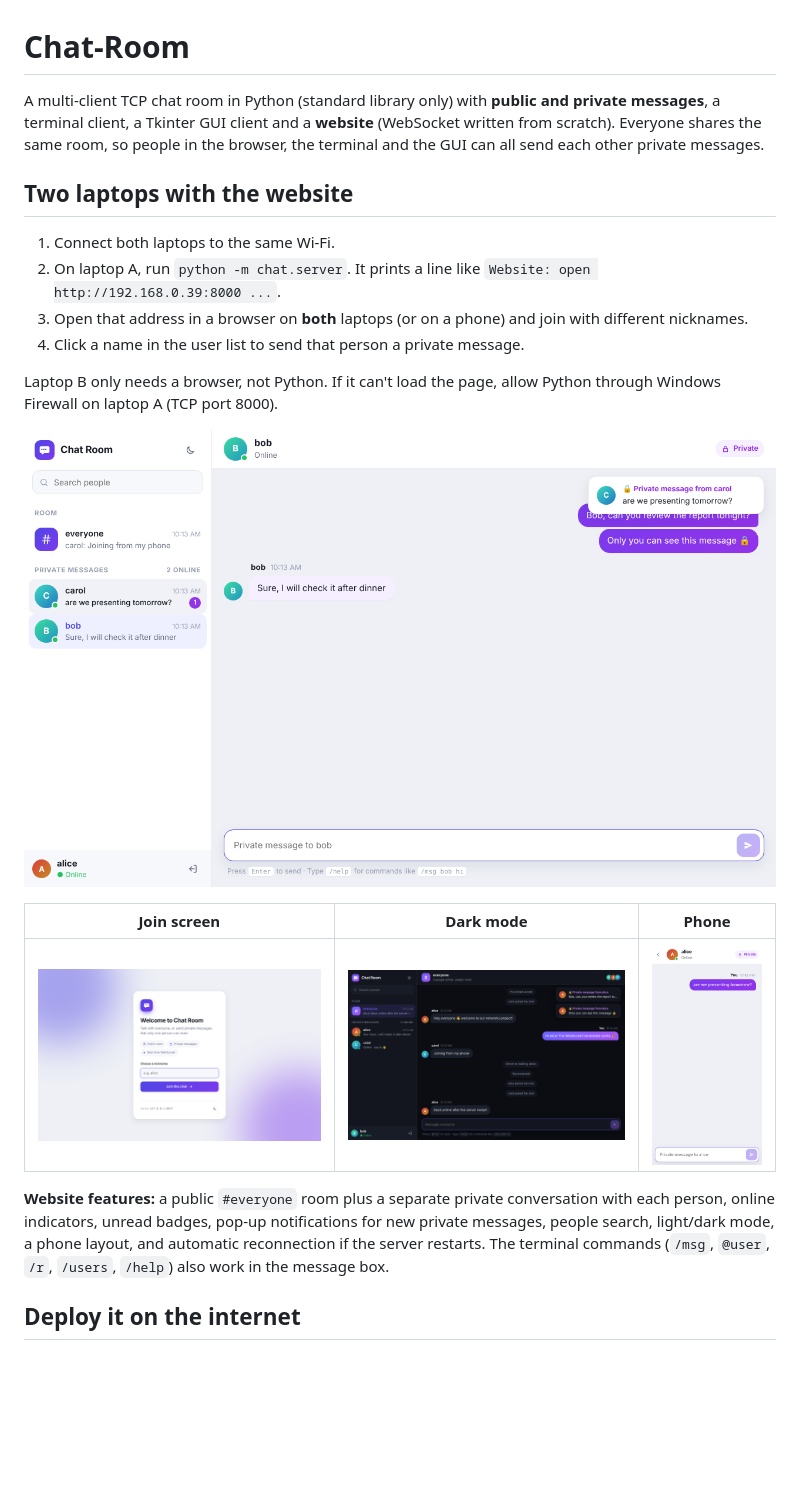
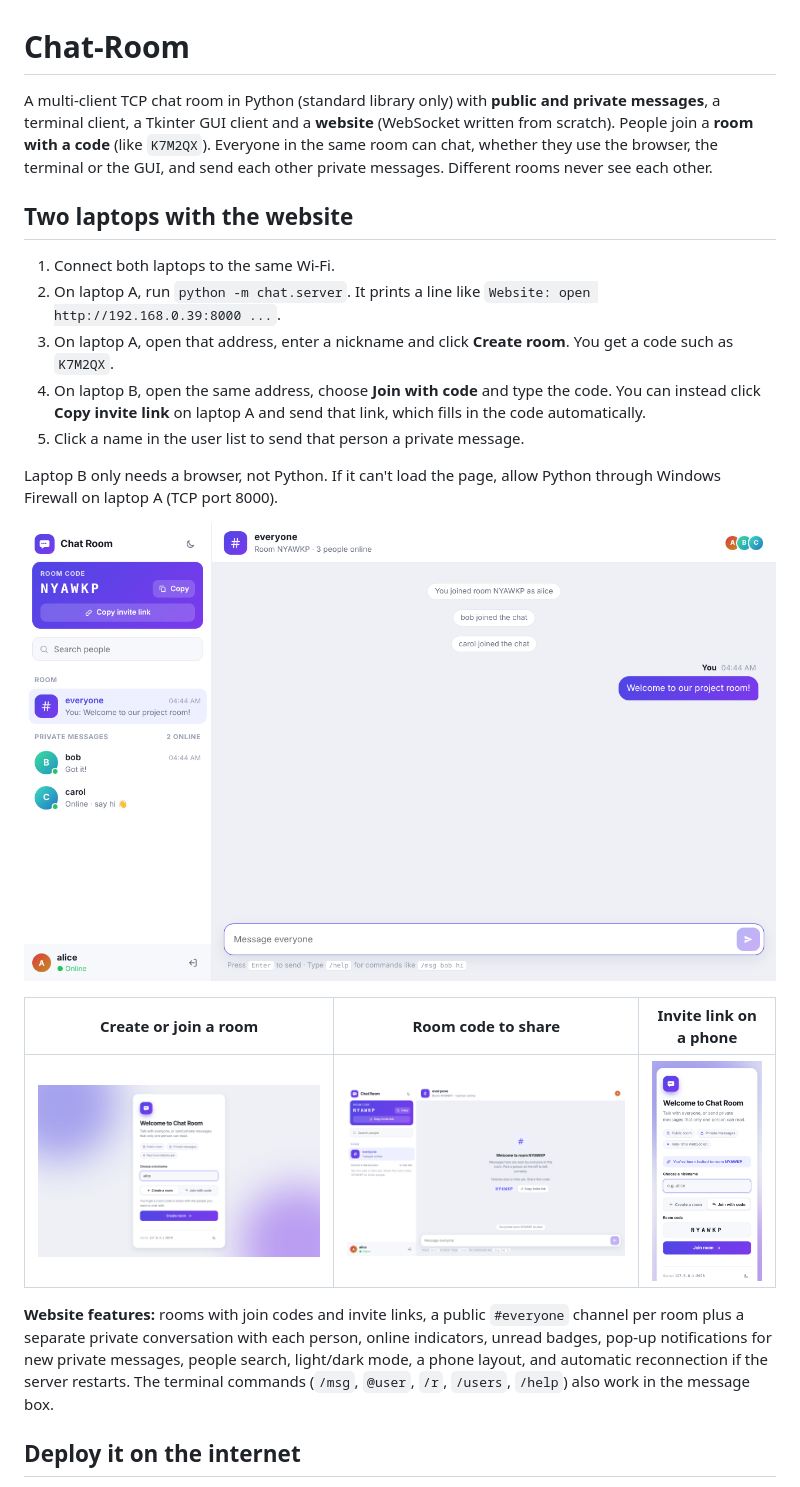
Before and after one commit to Mohamed-Ali-4/Chat-Room, a Markdown page: README.md, the part around one of its changes. GitHub-like rendering; pictures changed too: docs/web-screenshot-dark.png (deleted), docs/web-screenshot-invite.png (added), docs/web-screenshot-join.png; blank space fills up the shorter version.

```diff
--- a/README.md
+++ b/README.md
@@ -1,23 +1,24 @@
 # Chat-Room
 
-A multi-client TCP chat room in Python (standard library only) with **public and private messages**, a terminal client, a Tkinter GUI client and a **website** (WebSocket written from scratch). Everyone shares the same room, so people in the browser, the terminal and the GUI can all send each other private messages.
+A multi-client TCP chat room in Python (standard library only) with **public and private messages**, a terminal client, a Tkinter GUI client and a **website** (WebSocket written from scratch). People join a **room with a code** (like `K7M2QX`). Everyone in the same room can chat, whether they use the browser, the terminal or the GUI, and send each other private messages. Different rooms never see each other.
 
 ## Two laptops with the website
 
 1. Connect both laptops to the same Wi-Fi.
 2. On laptop A, run `python -m chat.server`. It prints a line like `Website: open http://192.168.0.39:8000 ...`.
-3. Open that address in a browser on **both** laptops (or on a phone) and join with different nicknames.
-4. Click a name in the user list to send that person a private message.
+3. On laptop A, open that address, enter a nickname and click **Create room**. You get a code such as `K7M2QX`.
+4. On laptop B, open the same address, choose **Join with code** and type the code. You can instead click **Copy invite link** on laptop A and send that link, which fills in the code automatically.
+5. Click a name in the user list to send that person a private message.
 
 Laptop B only needs a browser, not Python. If it can't load the page, allow Python through Windows Firewall on laptop A (TCP port 8000).
 
 ![Website: private conversation](docs/web-screenshot.png)
 
-| Join screen | Dark mode | Phone |
+| Create or join a room | Room code to share | Invite link on a phone |
 |---|---|---|
-| ![Join](docs/web-screenshot-join.png) | ![Dark mode](docs/web-screenshot-dark.png) | ![Phone](docs/web-screenshot-mobile.png) |
+| ![Join](docs/web-screenshot-join.png) | ![Room code](docs/web-screenshot-room-code.png) | ![Invite](docs/web-screenshot-invite.png) |
 
-**Website features:** a public `#everyone` room plus a separate private conversation with each person, online indicators, unread badges, pop-up notifications for new private messages, people search, light/dark mode, a phone layout, and automatic reconnection if the server restarts. The terminal commands (`/msg`, `@user`, `/r`, `/users`, `/help`) also work in the message box.
+**Website features:** rooms with join codes and invite links, a public `#everyone` channel per room plus a separate private conversation with each person, online indicators, unread badges, pop-up notifications for new private messages, people search, light/dark mode, a phone layout, and automatic reconnection if the server restarts. The terminal commands (`/msg`, `@user`, `/r`, `/users`, `/help`) also work in the message box.
 
 ## Deploy it on the internet
 
```
Also changed, not shown: other parts of README.md (+10 -0 lines), docs/REPORT.md (+36 -10 lines), 8 other files.
